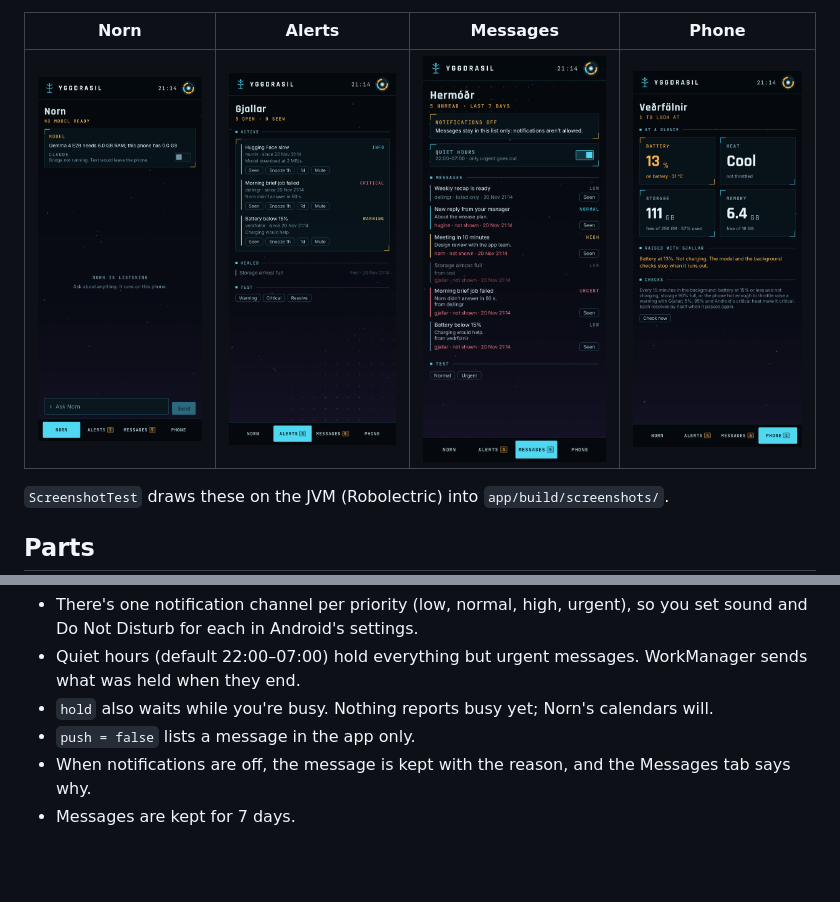
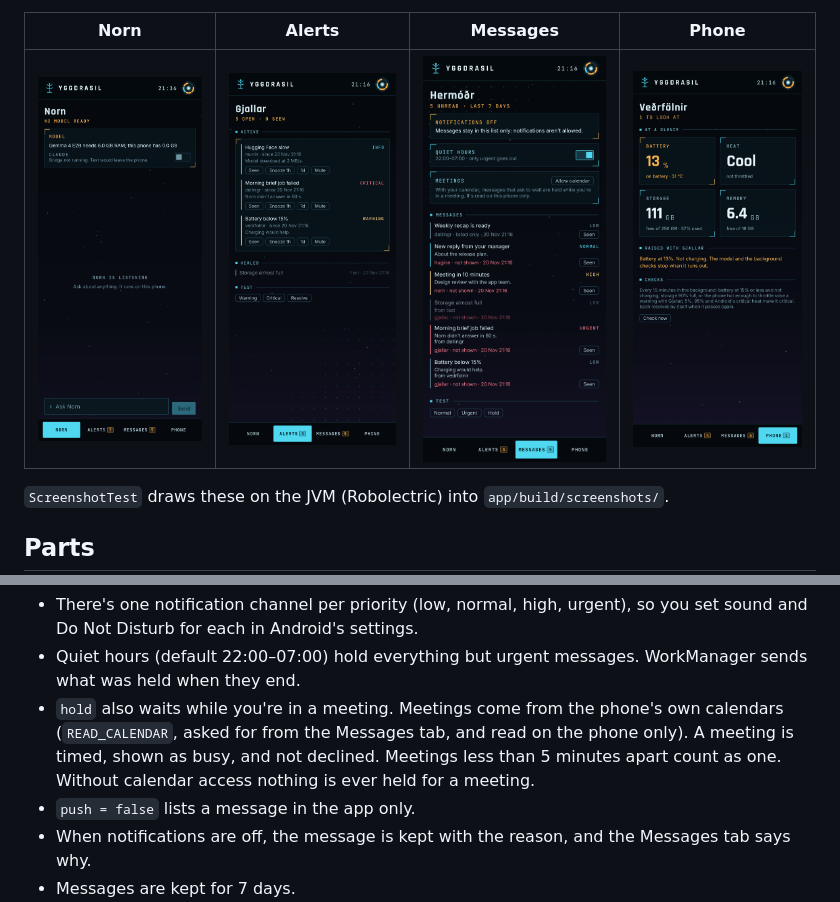
Before and after one commit to SebbeJohansson/yggdrasil-mobile, a Markdown page: README.md, 2 parts joined by grey strips. Rendered like a GitHub page; pictures changed too: docs/screenshots/1-norn.png, docs/screenshots/2-alerts.png, docs/screenshots/3-messages.png; blank space fills up the shorter version.

```diff
--- a/README.md
+++ b/README.md
@@ -74,8 +74,11 @@ Hermóðr. Both keep their state in `ygg.db` (SQLite).
   settings.
 - Quiet hours (default 22:00–07:00) hold everything but urgent messages.
   WorkManager sends what was held when they end.
-- `hold` also waits while you're busy. Nothing reports busy yet; Norn's
-  calendars will.
+- `hold` also waits while you're in a meeting. Meetings come from the
+  phone's own calendars (`READ_CALENDAR`, asked for from the Messages tab,
+  and read on the phone only). A meeting is timed, shown as busy, and not
+  declined. Meetings less than 5 minutes apart count as one. Without
+  calendar access nothing is ever held for a meeting.
 - `push = false` lists a message in the app only.
 - When notifications are off, the message is kept with the reason, and the
   Messages tab says why.
```
Also changed, not shown: 5 other files.
